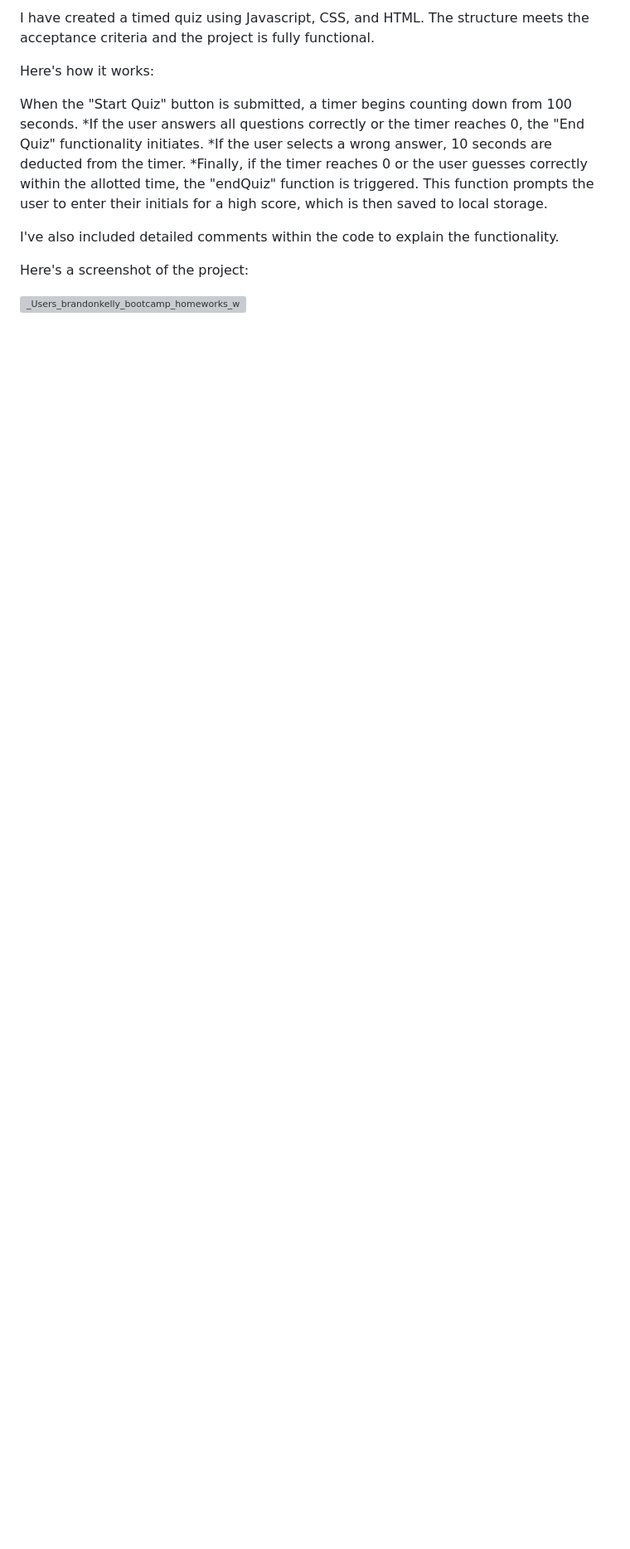
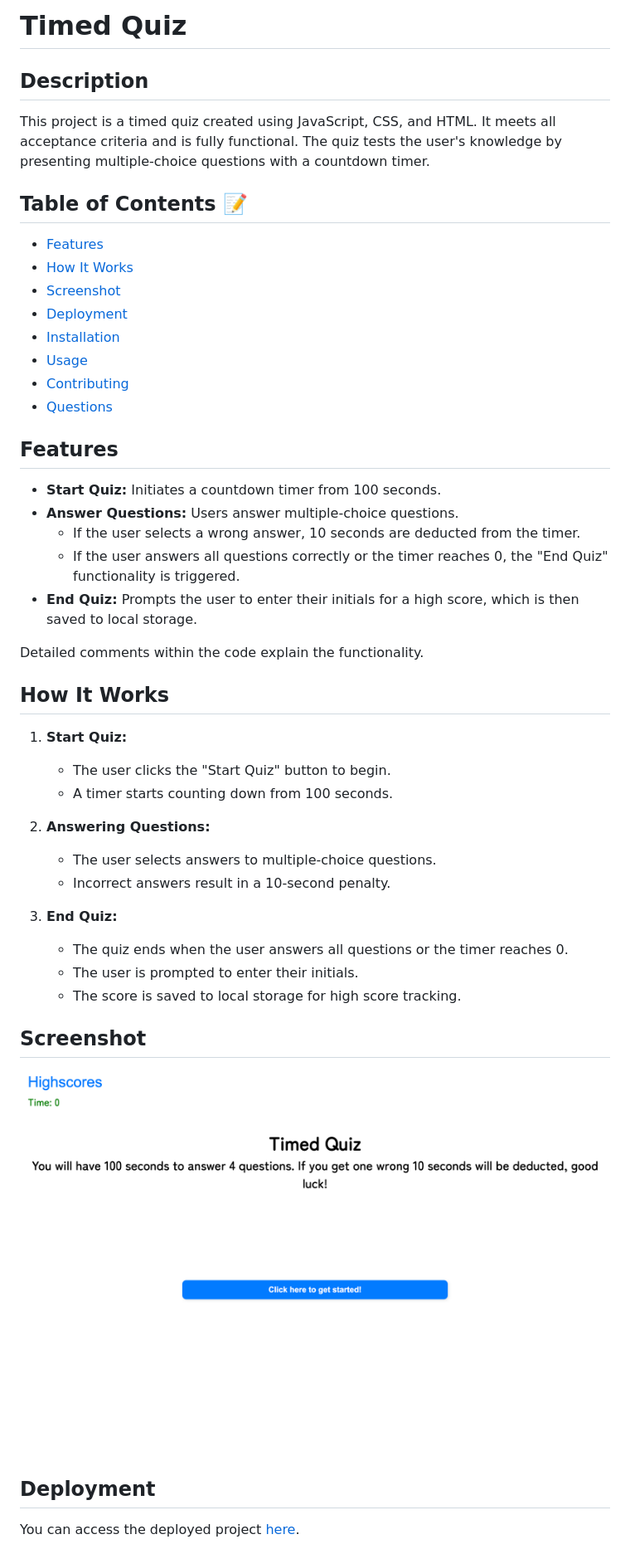
Before and after one commit to bkness/web-api-quiz, a Markdown page: README.md, the part around the change printed below. Shown: that part at 83% size. GitHub-like rendering; pictures changed too: assets/images/web_quiz.png (added); blank space fills up the shorter version; grey boxes are pictures that could not be loaded.

Commit message:
docs: Updated README with detailed description, features, usage instructions, and new screenshot

```diff
--- a/README.md
+++ b/README.md
@@ -1,16 +1,51 @@
-I have created a timed quiz using Javascript, CSS, and HTML. The structure meets the acceptance criteria and the project is fully functional.
+# Timed Quiz
 
-Here's how it works:
+## Description
 
-When the "Start Quiz" button is submitted, a timer begins counting down from 100 seconds.
-*If the user answers all questions correctly or the timer reaches 0, the "End Quiz" functionality initiates.
-*If the user selects a wrong answer, 10 seconds are deducted from the timer.
-*Finally, if the timer reaches 0 or the user guesses correctly within the allotted time, the "endQuiz" function is triggered. This function prompts the user to enter their initials for a high score, which is then saved to local storage.
+This project is a timed quiz created using JavaScript, CSS, and HTML. It meets all acceptance criteria and is fully functional. The quiz tests the user's knowledge by presenting multiple-choice questions with a countdown timer.
 
-I've also included detailed comments within the code to explain the functionality.
+## Table of Contents 📝
 
-Here's a screenshot of the project:
+- [Features](#features)
+- [How It Works](#how-it-works)
+- [Screenshot](#screenshot)
+- [Deployment](#deployment)
+- [Installation](#installation)
+- [Usage](#usage)
+- [Contributing](#contributing)
+- [Questions](#questions)
 
-![_Users_brandonkelly_bootcamp_homeworks_web-api-quiz_index html](https://github.com/bkness/web-api-quiz/assets/123907755/e37fb871-117d-4717-9e08-04cb0fb2687f)
+## Features
+
+- **Start Quiz:** Initiates a countdown timer from 100 seconds.
+- **Answer Questions:** Users answer multiple-choice questions.
+  - If the user selects a wrong answer, 10 seconds are deducted from the timer.
+  - If the user answers all questions correctly or the timer reaches 0, the "End Quiz" functionality is triggered.
+- **End Quiz:** Prompts the user to enter their initials for a high score, which is then saved to local storage.
+
+Detailed comments within the code explain the functionality.
+
+## How It Works
+
+1. **Start Quiz:**
+    - The user clicks the "Start Quiz" button to begin.
+    - A timer starts counting down from 100 seconds.
+
+2. **Answering Questions:**
+    - The user selects answers to multiple-choice questions.
+    - Incorrect answers result in a 10-second penalty.
+
+3. **End Quiz:**
+    - The quiz ends when the user answers all questions or the timer reaches 0.
+    - The user is prompted to enter their initials.
+    - The score is saved to local storage for high score tracking.
+
+## Screenshot
+
+![Timed Quiz Screenshot](/assets/images/web_quiz.png)
+
+## Deployment
+
+You can access the deployed project [here](https://bkness.github.io/web-quiz-api/).
 
 
```
Also changed, not shown: other parts of README.md (+25 -1 lines).
